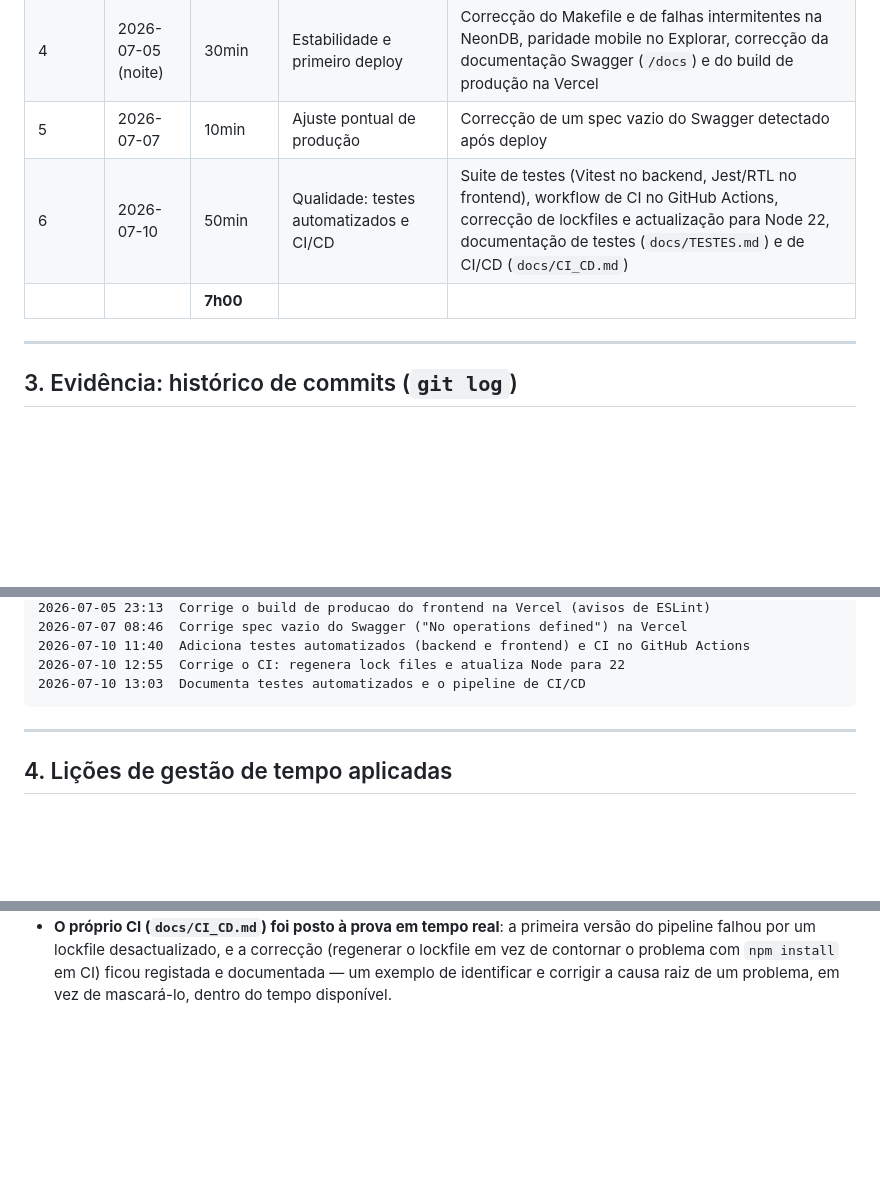
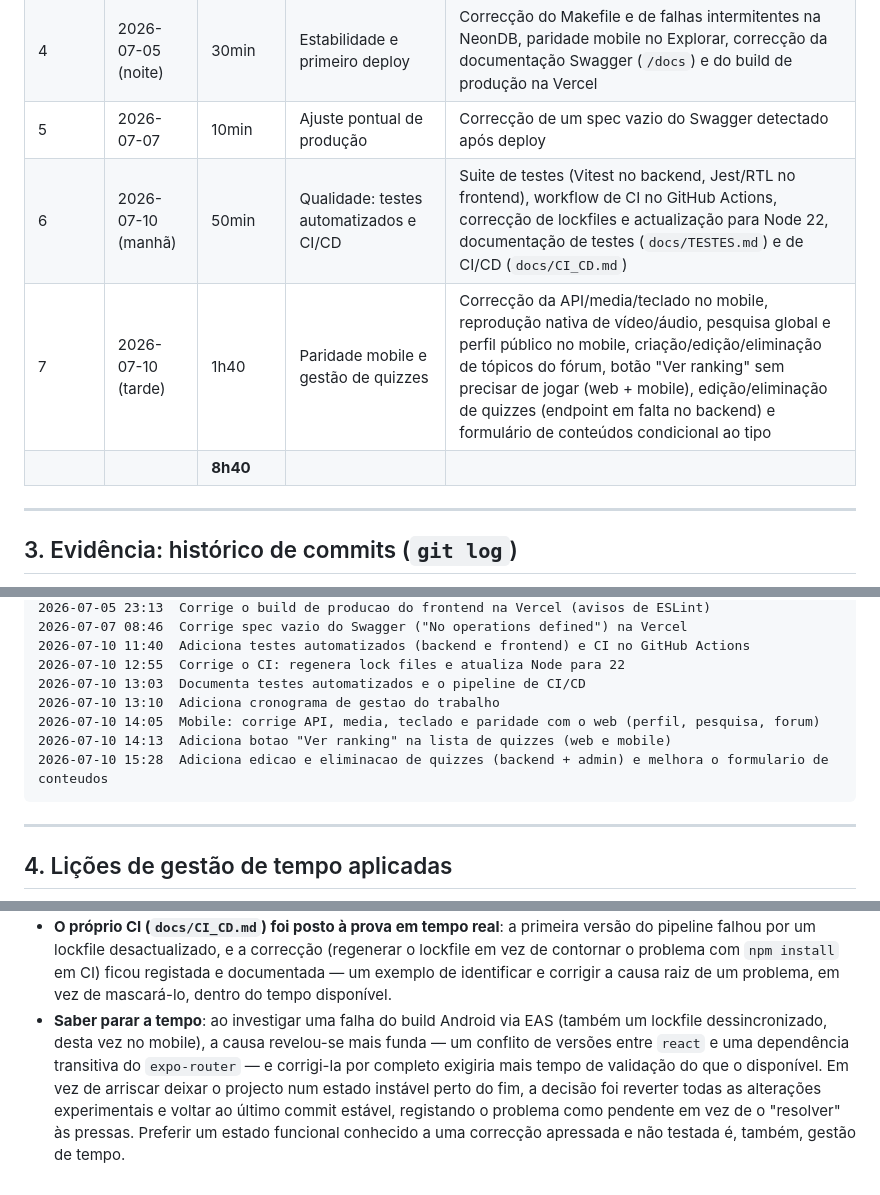
Before and after one commit to rsambing/econao, a Markdown page: docs/CRONOGRAMA_TRABALHO.md, 3 parts joined by grey strips. Drawn GitHub-style; blank space fills up the shorter version.

Commit message:
Atualiza cronograma e documentacao tecnica com o trabalho de hoje
Acrescenta a Sessao 7 (paridade mobile, ranking visivel sem jogar,
edicao/eliminacao de quizzes) ao cronograma, incluindo a decisao de
reverter a tentativa de corrigir o build EAS por falta de tempo em
vez de arriscar deixar o projecto instavel. Atualiza a descricao do
mobile e a tabela de endpoints de Quiz na documentacao tecnica para
refletir as funcionalidades novas.

````diff
--- a/docs/CRONOGRAMA_TRABALHO.md
+++ b/docs/CRONOGRAMA_TRABALHO.md
@@ -43,8 +43,9 @@ cada uma com um estado (`pendente` → `em progresso` → `concluída`). Princí
 | 3 | 2026-07-05 (tarde) | 1h20 | Funcionalidades centrais de domínio | Quiz refeito (uma pergunta por ecrã) com correcção de ranking e pontuação, CRUD completo de perfil/comentários/tópicos do fórum, galeria de media, conteúdo exclusivo "Jindungo", mobile em tema claro |
 | 4 | 2026-07-05 (noite) | 30min | Estabilidade e primeiro deploy | Correcção do Makefile e de falhas intermitentes na NeonDB, paridade mobile no Explorar, correcção da documentação Swagger (`/docs`) e do build de produção na Vercel |
 | 5 | 2026-07-07 | 10min | Ajuste pontual de produção | Correcção de um spec vazio do Swagger detectado após deploy |
-| 6 | 2026-07-10 | 50min | Qualidade: testes automatizados e CI/CD | Suite de testes (Vitest no backend, Jest/RTL no frontend), workflow de CI no GitHub Actions, correcção de lockfiles e actualização para Node 22, documentação de testes (`docs/TESTES.md`) e de CI/CD (`docs/CI_CD.md`) |
-| | | **7h00** | | |
+| 6 | 2026-07-10 (manhã) | 50min | Qualidade: testes automatizados e CI/CD | Suite de testes (Vitest no backend, Jest/RTL no frontend), workflow de CI no GitHub Actions, correcção de lockfiles e actualização para Node 22, documentação de testes (`docs/TESTES.md`) e de CI/CD (`docs/CI_CD.md`) |
+| 7 | 2026-07-10 (tarde) | 1h40 | Paridade mobile e gestão de quizzes | Correcção da API/media/teclado no mobile, reprodução nativa de vídeo/áudio, pesquisa global e perfil público no mobile, criação/edição/eliminação de tópicos do fórum, botão "Ver ranking" sem precisar de jogar (web + mobile), edição/eliminação de quizzes (endpoint em falta no backend) e formulário de conteúdos condicional ao tipo |
+| | | **8h40** | | |
 
 ---
 
@@ -94,6 +95,10 @@ repositório nesse ponto do histórico), não uma estimativa retroactiva:
 2026-07-10 11:40  Adiciona testes automatizados (backend e frontend) e CI no GitHub Actions
 2026-07-10 12:55  Corrige o CI: regenera lock files e atualiza Node para 22
 2026-07-10 13:03  Documenta testes automatizados e o pipeline de CI/CD
+2026-07-10 13:10  Adiciona cronograma de gestao do trabalho
+2026-07-10 14:05  Mobile: corrige API, media, teclado e paridade com o web (perfil, pesquisa, forum)
+2026-07-10 14:13  Adiciona botao "Ver ranking" na lista de quizzes (web e mobile)
+2026-07-10 15:28  Adiciona edicao e eliminacao de quizzes (backend + admin) e melhora o formulario de conteudos
 ```
 
 ---
@@ -113,3 +118,11 @@ repositório nesse ponto do histórico), não uma estimativa retroactiva:
   de contornar o problema com `npm install` em CI) ficou registada e documentada — um exemplo
   de identificar e corrigir a causa raiz de um problema, em vez de mascará-lo, dentro do tempo
   disponível.
+- **Saber parar a tempo**: ao investigar uma falha do build Android via EAS (também um
+  lockfile dessincronizado, desta vez no mobile), a causa revelou-se mais funda — um conflito
+  de versões entre `react` e uma dependência transitiva do `expo-router` — e corrigi-la por
+  completo exigiria mais tempo de validação do que o disponível. Em vez de arriscar deixar o
+  projecto num estado instável perto do fim, a decisão foi reverter todas as alterações
+  experimentais e voltar ao último commit estável, registando o problema como pendente em vez
+  de o "resolver" às pressas. Preferir um estado funcional conhecido a uma correcção
+  apressada e não testada é, também, gestão de tempo.
````
Also changed, not shown: other parts of docs/CRONOGRAMA_TRABALHO.md (+1 -1 lines), docs/DOCUMENTACAO_TECNICA.md (+2 -2 lines).
